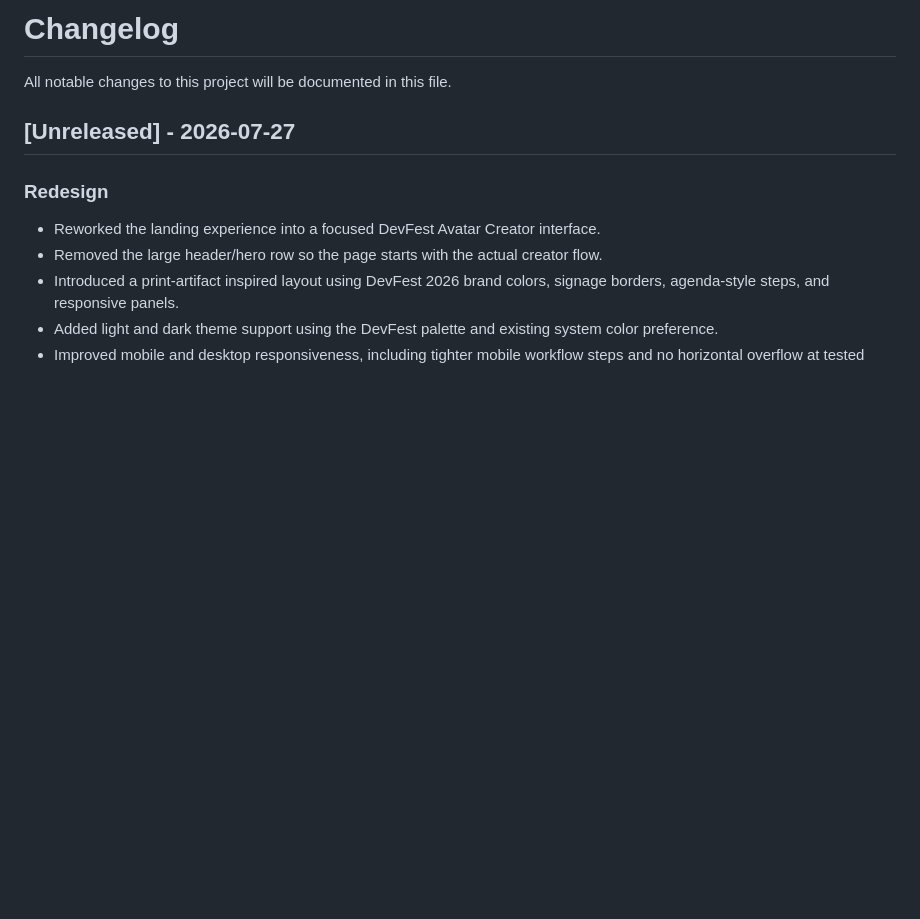
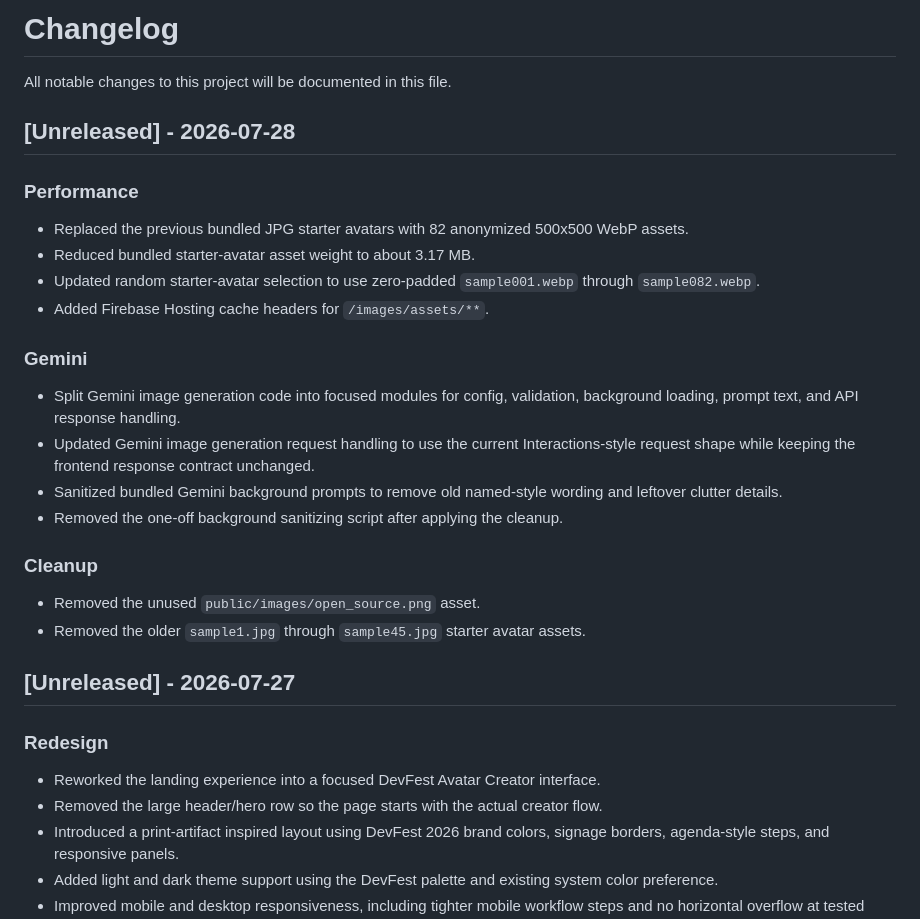
Before and after one commit to olorunfemidavis/DevFestAvatar, a Markdown page: CHANGELOG.md, the part around the change. Drawn GitHub-style; blank space fills up the shorter version.

Commit message:
Update changelog for WebP assets

```diff
--- a/CHANGELOG.md
+++ b/CHANGELOG.md
@@ -1,6 +1,24 @@
 # Changelog
 
 All notable changes to this project will be documented in this file.
+
+## [Unreleased] - 2026-07-28
+
+### Performance
+- Replaced the previous bundled JPG starter avatars with 82 anonymized 500x500 WebP assets.
+- Reduced bundled starter-avatar asset weight to about 3.17 MB.
+- Updated random starter-avatar selection to use zero-padded `sample001.webp` through `sample082.webp`.
+- Added Firebase Hosting cache headers for `/images/assets/**`.
+
+### Gemini
+- Split Gemini image generation code into focused modules for config, validation, background loading, prompt text, and API response handling.
+- Updated Gemini image generation request handling to use the current Interactions-style request shape while keeping the frontend response contract unchanged.
+- Sanitized bundled Gemini background prompts to remove old named-style wording and leftover clutter details.
+- Removed the one-off background sanitizing script after applying the cleanup.
+
+### Cleanup
+- Removed the unused `public/images/open_source.png` asset.
+- Removed the older `sample1.jpg` through `sample45.jpg` starter avatar assets.
 
 ## [Unreleased] - 2026-07-27
 
```
